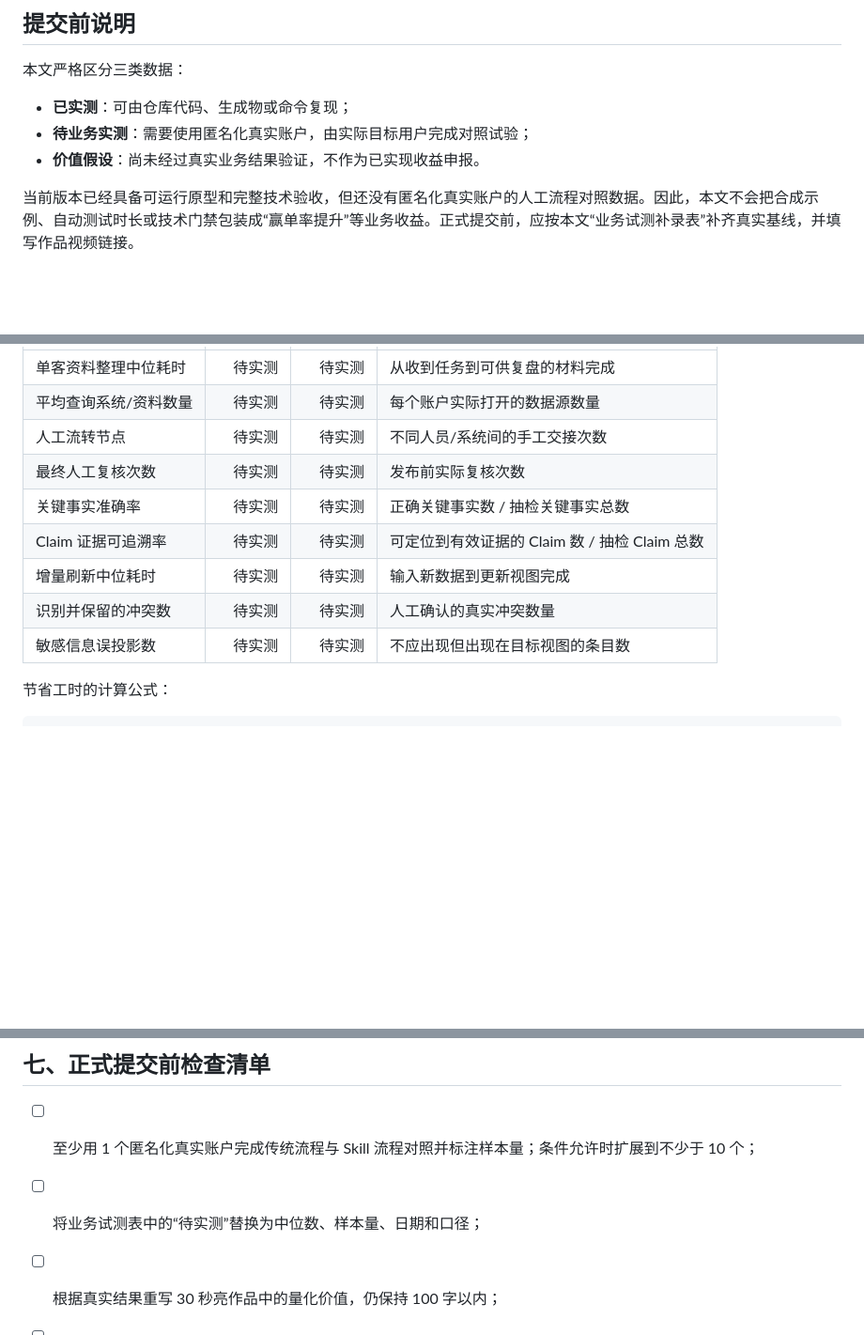
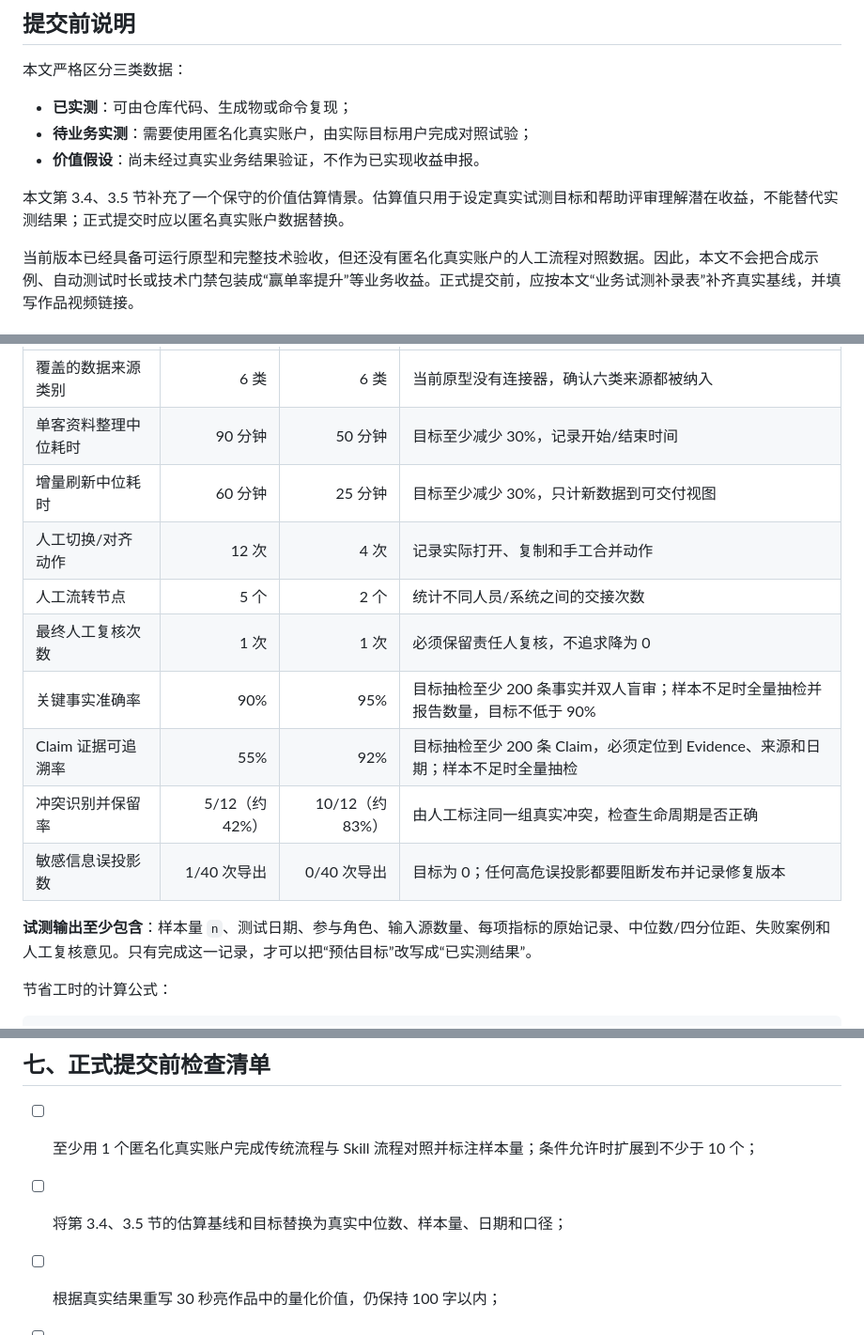
Before and after one commit to meikefu/company-distiller, a Markdown page: submission/ai-innovation-product-spec.md, 3 parts joined by grey strips. Shown at 94% size. Drawn GitHub-style; blank space fills up the shorter version.

```diff
--- a/submission/ai-innovation-product-spec.md
+++ b/submission/ai-innovation-product-spec.md
@@ -17,6 +17,8 @@
 - **已实测**：可由仓库代码、生成物或命令复现；
 - **待业务实测**：需要使用匿名化真实账户，由实际目标用户完成对照试验；
 - **价值假设**：尚未经过真实业务结果验证，不作为已实现收益申报。
+
+本文第 3.4、3.5 节补充了一个保守的价值估算情景。估算值只用于设定真实试测目标和帮助评审理解潜在收益，不能替代实测结果；正式提交时应以匿名真实账户数据替换。
 
 当前版本已经具备可运行原型和完整技术验收，但还没有匿名化真实账户的人工流程对照数据。因此，本文不会把合成示例、自动测试时长或技术门禁包装成“赢单率提升”等业务收益。正式提交前，应按本文“业务试测补录表”补齐真实基线，并填写作品视频链接。
 
@@ -258,13 +285,16 @@ python3 scripts/validate_company_skill.py ./sales-company-skill
 |---|---:|---:|---|
-| 单客资料整理中位耗时 | 待实测 | 待实测 | 从收到任务到可供复盘的材料完成 |
-| 平均查询系统/资料数量 | 待实测 | 待实测 | 每个账户实际打开的数据源数量 |
-| 人工流转节点 | 待实测 | 待实测 | 不同人员/系统间的手工交接次数 |
-| 最终人工复核次数 | 待实测 | 待实测 | 发布前实际复核次数 |
-| 关键事实准确率 | 待实测 | 待实测 | 正确关键事实数 / 抽检关键事实总数 |
-| Claim 证据可追溯率 | 待实测 | 待实测 | 可定位到有效证据的 Claim 数 / 抽检 Claim 总数 |
-| 增量刷新中位耗时 | 待实测 | 待实测 | 输入新数据到更新视图完成 |
-| 识别并保留的冲突数 | 待实测 | 待实测 | 人工确认的真实冲突数量 |
-| 敏感信息误投影数 | 待实测 | 待实测 | 不应出现但出现在目标视图的条目数 |
+| 覆盖的数据来源类别 | 6 类 | 6 类 | 当前原型没有连接器，确认六类来源都被纳入 |
+| 单客资料整理中位耗时 | 90 分钟 | 50 分钟 | 目标至少减少 30%，记录开始/结束时间 |
+| 增量刷新中位耗时 | 60 分钟 | 25 分钟 | 目标至少减少 30%，只计新数据到可交付视图 |
+| 人工切换/对齐动作 | 12 次 | 4 次 | 记录实际打开、复制和手工合并动作 |
+| 人工流转节点 | 5 个 | 2 个 | 统计不同人员/系统之间的交接次数 |
+| 最终人工复核次数 | 1 次 | 1 次 | 必须保留责任人复核，不追求降为 0 |
+| 关键事实准确率 | 90% | 95% | 目标抽检至少 200 条事实并双人盲审；样本不足时全量抽检并报告数量，目标不低于 90% |
+| Claim 证据可追溯率 | 55% | 92% | 目标抽检至少 200 条 Claim，必须定位到 Evidence、来源和日期；样本不足时全量抽检 |
+| 冲突识别并保留率 | 5/12（约 42%） | 10/12（约 83%） | 由人工标注同一组真实冲突，检查生命周期是否正确 |
+| 敏感信息误投影数 | 1/40 次导出 | 0/40 次导出 | 目标为 0；任何高危误投影都要阻断发布并记录修复版本 |
+
+**试测输出至少包含**：样本量 `n`、测试日期、参与角色、输入源数量、每项指标的原始记录、中位数/四分位距、失败案例和人工复核意见。只有完成这一记录，才可以把“预估目标”改写成“已实测结果”。
 
 节省工时的计算公式：
 
@@ -327,7 +357,7 @@ python3 scripts/validate_company_skill.py ./sales-company-skill
 ## 七、正式提交前检查清单
 
 - [ ] 至少用 1 个匿名化真实账户完成传统流程与 Skill 流程对照并标注样本量；条件允许时扩展到不少于 10 个；
-- [ ] 将业务试测表中的“待实测”替换为中位数、样本量、日期和口径；
+- [ ] 将第 3.4、3.5 节的估算基线和目标替换为真实中位数、样本量、日期和口径；
 - [ ] 根据真实结果重写 30 秒亮作品中的量化价值，仍保持 100 字以内；
 - [ ] 确认 AI 实际参与语义处理的录屏片段清晰可见；
 - [ ] 本人出镜，视频总长控制在 5–10 分钟；
```
Also changed, not shown: other parts of submission/ai-innovation-product-spec.md (+31 -6 lines), submission/presentation-script.md (+6 -2 lines).
